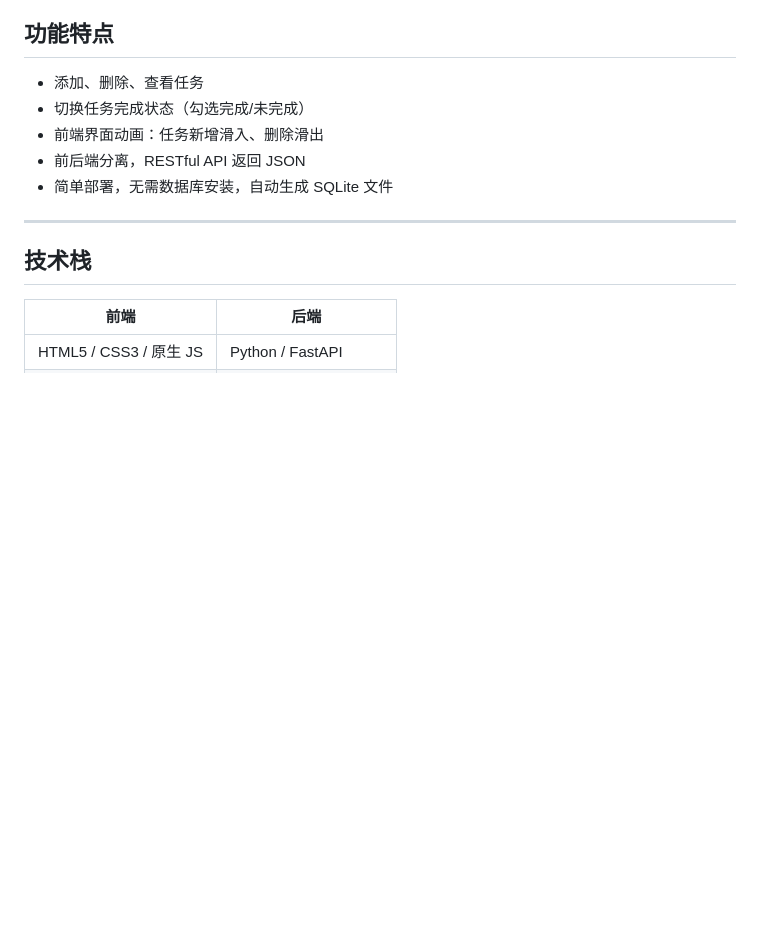
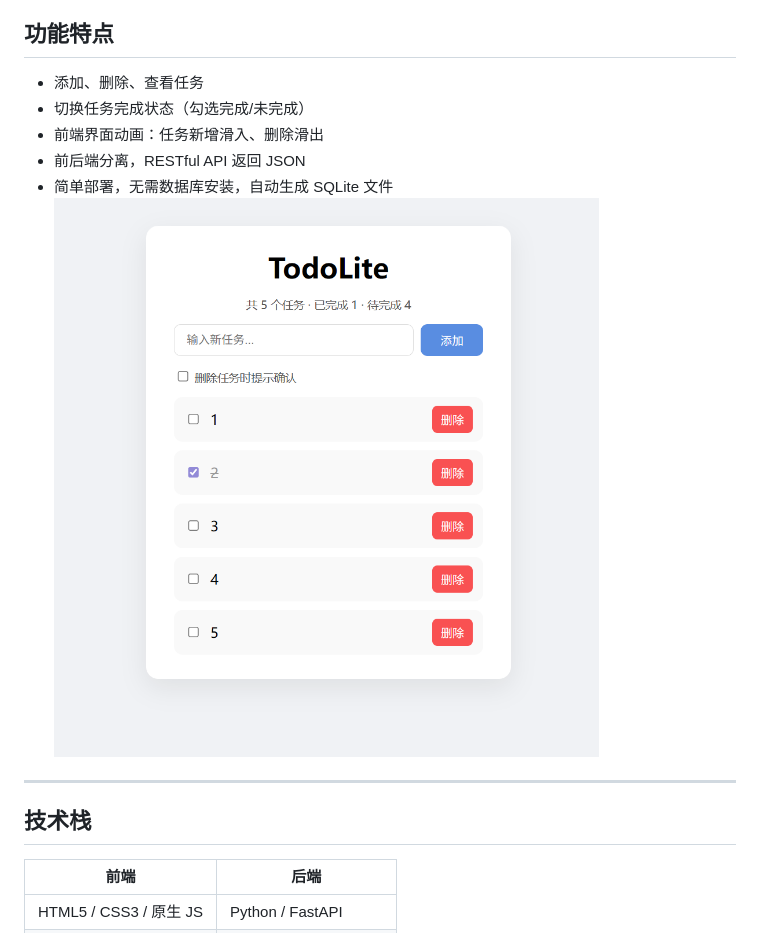
Before and after one commit to Lv2Jay/Todolite, a Markdown page: README.md, the part around the change. Rendered like a GitHub page; pictures changed too: screenshot.png (added); blank space fills up the shorter version.

Commit message:
add a screenshot

```diff
--- a/README.md
+++ b/README.md
@@ -12,6 +12,7 @@
 - 前端界面动画：任务新增滑入、删除滑出
 - 前后端分离，RESTful API 返回 JSON
 - 简单部署，无需数据库安装，自动生成 SQLite 文件
+![主界面截图](/screenshot.png)
 
 ---
 
```
